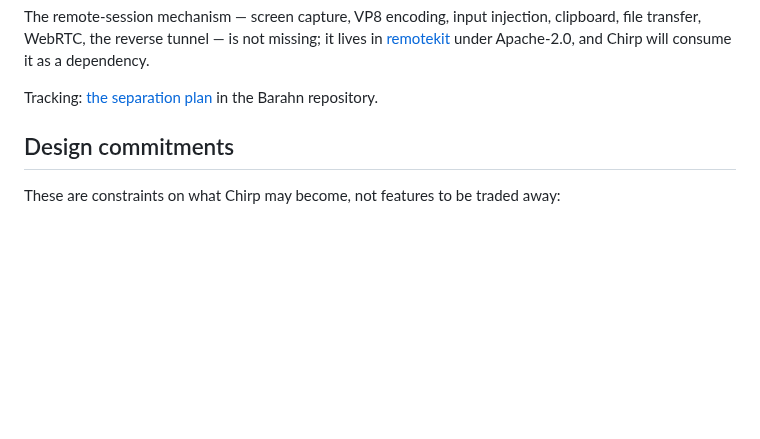
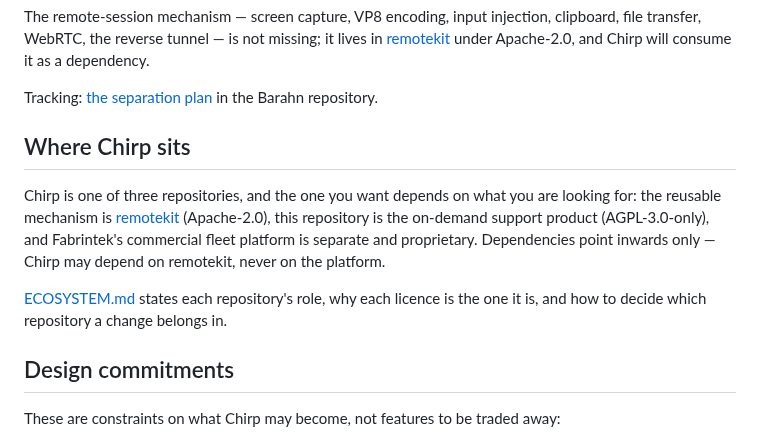
Before and after one commit to barahn/chirp, a Markdown page: README.md, the part around the change. Rendered like a GitHub page; blank space fills up the shorter version.

```diff
--- a/README.md
+++ b/README.md
@@ -31,6 +31,18 @@ will consume it as a dependency.
 
 Tracking: [the separation plan](https://github.com/barahn/barahn) in the Barahn
 repository.
+
+## Where Chirp sits
+
+Chirp is one of three repositories, and the one you want depends on what you are
+looking for: the reusable mechanism is [remotekit](https://github.com/barahn/remotekit)
+(Apache-2.0), this repository is the on-demand support product (AGPL-3.0-only),
+and Fabrintek's commercial fleet platform is separate and proprietary.
+Dependencies point inwards only — Chirp may depend on remotekit, never on the
+platform.
+
+[ECOSYSTEM.md](ECOSYSTEM.md) states each repository's role, why each licence is
+the one it is, and how to decide which repository a change belongs in.
 
 ## Design commitments
 
```
Also changed, not shown: ECOSYSTEM.md (added, +99 -0 lines), HANDOFF.md (+72 -1 lines).
